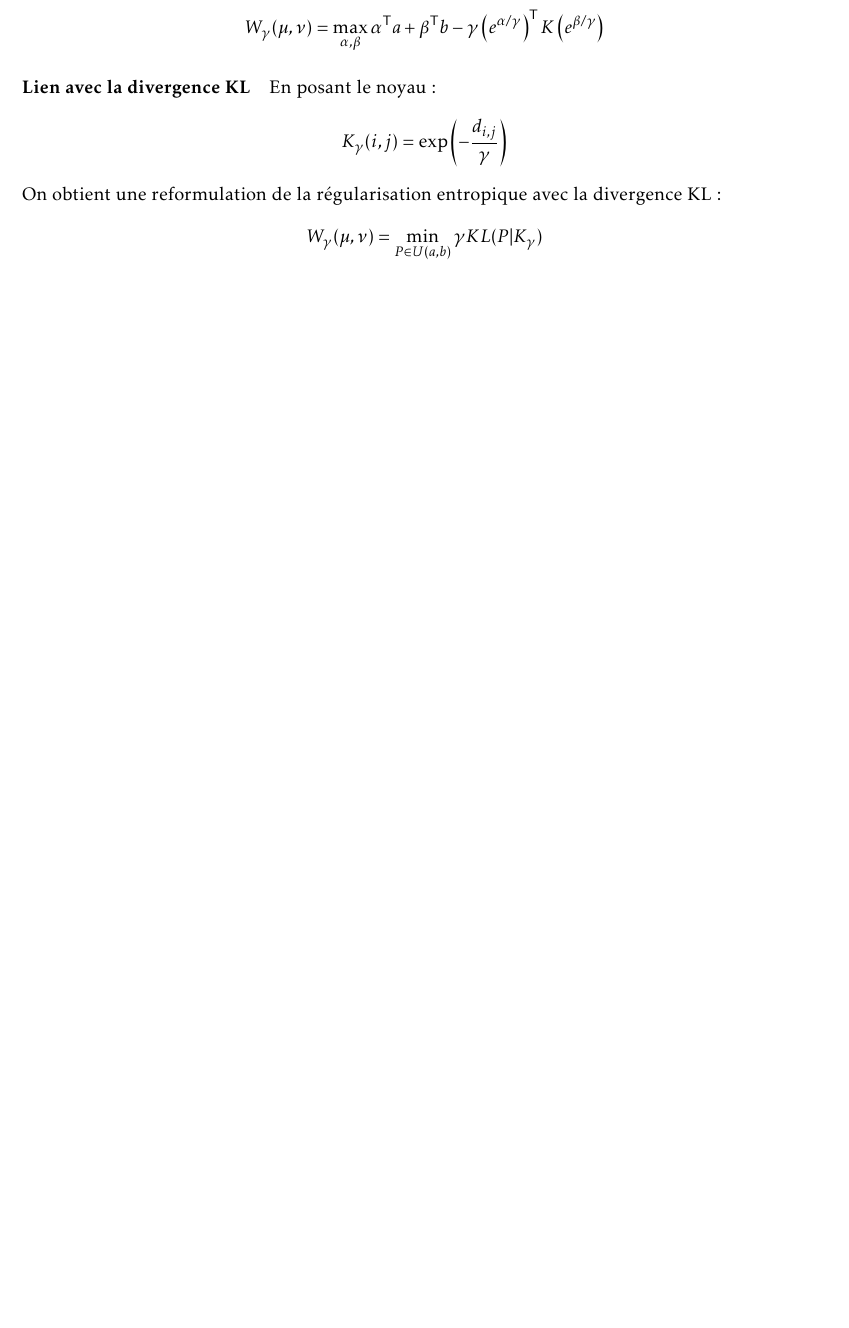
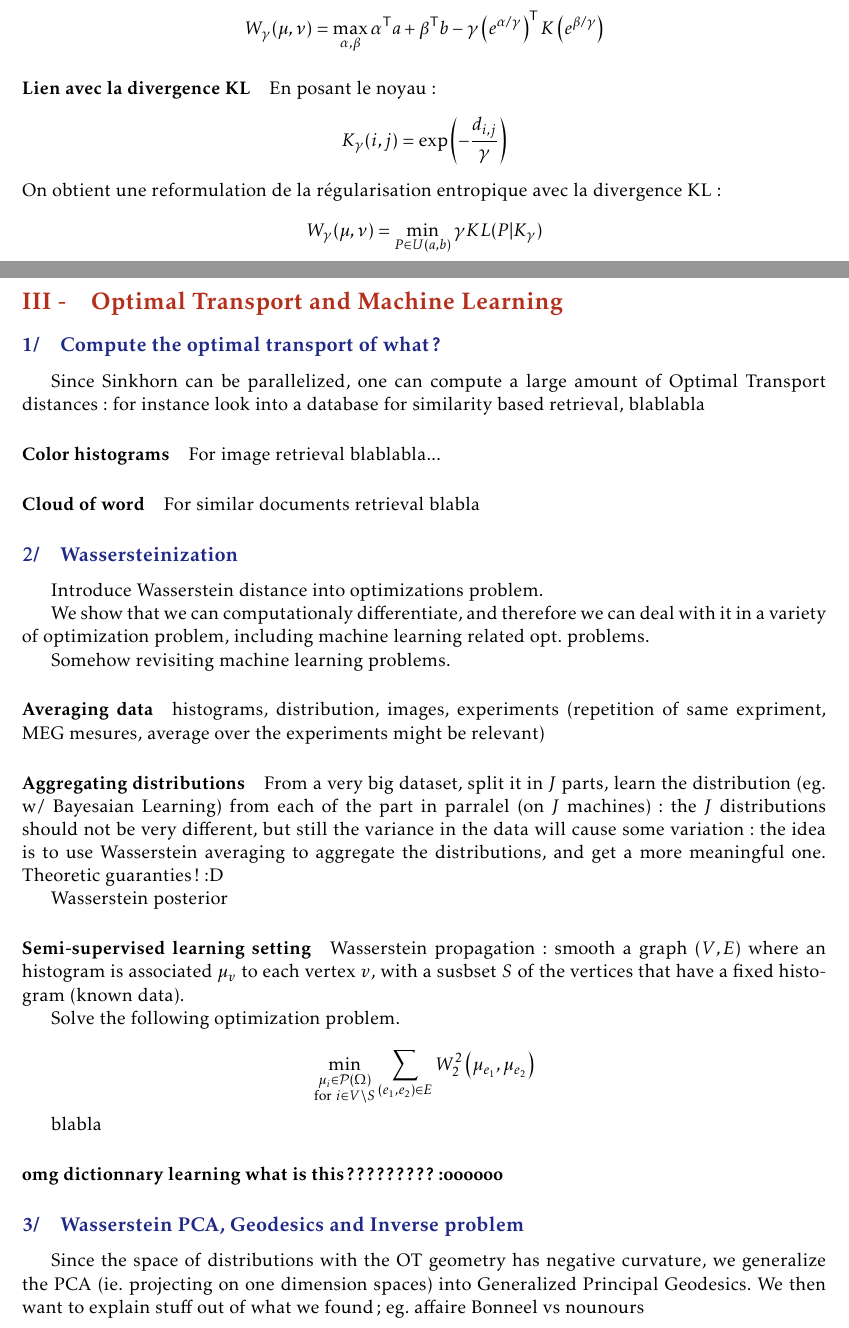
Before and after one commit to Nanored4498/ML-Project, a LaTeX book (report/report.tex, which reads report/overview.tex): part of page 9 of 12 before the commit and two parts of pages 9 and 10 of 13 after it, the two joined at a grey line, cut so that both start at the same text, the shorter picture padded with empty space. Compiled offline with pdfLaTeX.

Commit message:
Overview: outline for part III (applications of OT to ML problems...)

```diff
--- a/report/overview.tex
+++ b/report/overview.tex
@@ -285,3 +285,70 @@ En posant le noyau :
 $$ K_\gamma(i, j) = \exp \left( - \dfrac{d_{i, j}}{\gamma} \right) $$
 On obtient une reformulation de la régularisation entropique avec la divergence KL :
 $$ W_\gamma(\mu, \nu) = \min_{P \in U(a, b)} \gamma KL(P | K_\gamma) $$
+
+\sect{Optimal Transport and Machine Learning}
+
+\subs{Compute the optimal transport of what?}
+
+Since Sinkhorn can be parallelized, one can compute a large amount of Optimal
+Transport distances: for instance look into a database for similarity based
+retrieval, blablabla
+
+\paragraph{Color histograms}
+
+For image retrieval blablabla...
+
+\paragraph{Cloud of word}
+
+For similar documents retrieval blabla
+
+\subs{Wassersteinization}
+
+Introduce Wasserstein distance into optimizations problem.
+
+We show that we can computationaly differentiate, and therefore we can deal
+with it in a variety of optimization problem, including machine learning
+related opt. problems.
+
+Somehow revisiting machine learning problems.
+
+\paragraph{Averaging data}
+
+histograms, distribution, images, experiments (repetition of same expriment,
+MEG mesures, average over the experiments might be relevant)
+
+\paragraph{Aggregating distributions}
+
+From a very big dataset, split it in $J$ parts, learn the distribution (eg. w/
+Bayesaian Learning) from each of the part in parralel (on $J$ machines):
+the $J$ distributions should not be very different, but still the variance in
+the data will cause some variation: the idea is to use Wasserstein averaging
+to aggregate the distributions, and get a more meaningful one. Theoretic
+guaranties! :D
+
+Wasserstein posterior
+
+%\subs{Semi-suppervised learning setting}
+
+\paragraph{Semi-supervised learning setting}
+
+Wasserstein propagation: smooth a graph $(V,E)$ where an histogram is associated
+$\mu_v$ to each vertex $v$, with a susbset $S$ of the vertices that have a
+fixed histogram (known data).
+
+Solve the following optimization problem.
+
+$$
+    \underset{\substack{\mu_i \in \mathcal{P}\left(\Omega\right) \\ \text{for }i \in V\setminus S}}\min \sum_{(e_1, e_2) \in E} W_2^2\left(\mu_{e_1}, \mu_{e_2}\right)
+$$
+
+blabla
+
+\paragraph{omg dictionnary learning what is this????????? :oooooo}
+
+\subs{Wasserstein PCA, Geodesics and Inverse problem}
+
+Since the space of distributions with the OT geometry has negative curvature,
+we generalize the PCA (ie. projecting on one dimension spaces) into Generalized
+Principal Geodesics. We then want to explain stuff out of what we found;
+eg. affaire Bonneel vs nounours
```
